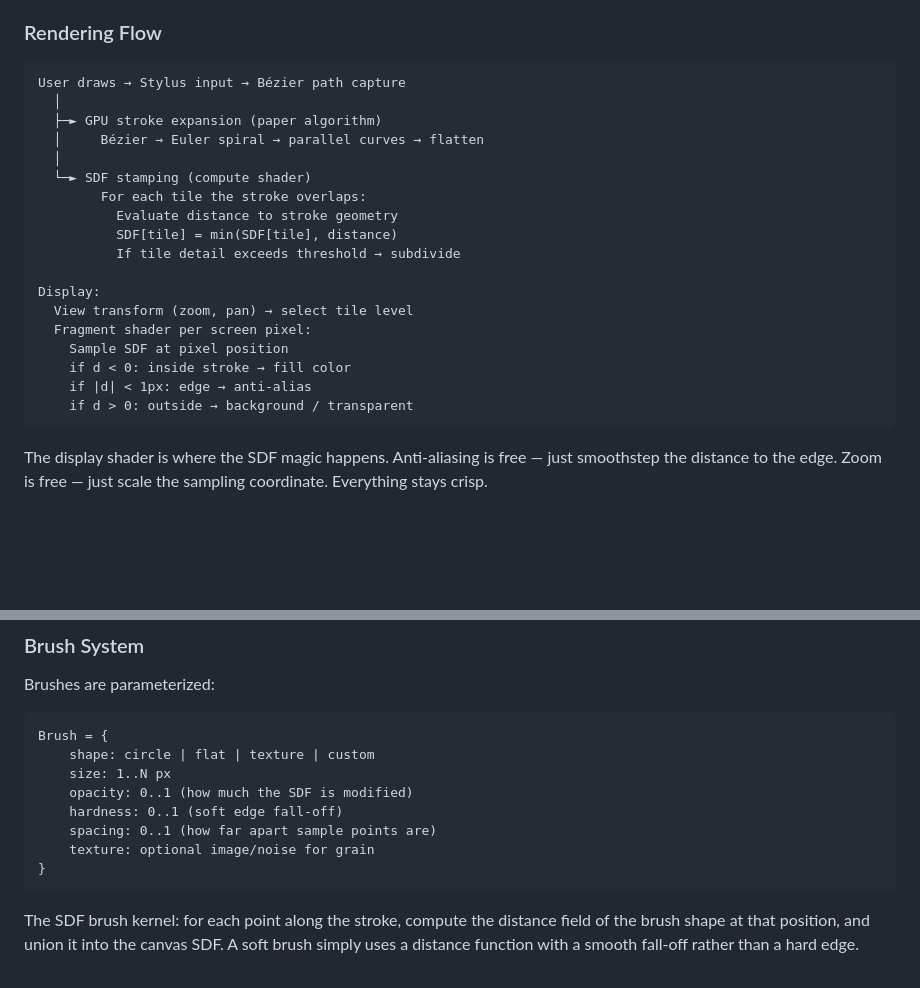
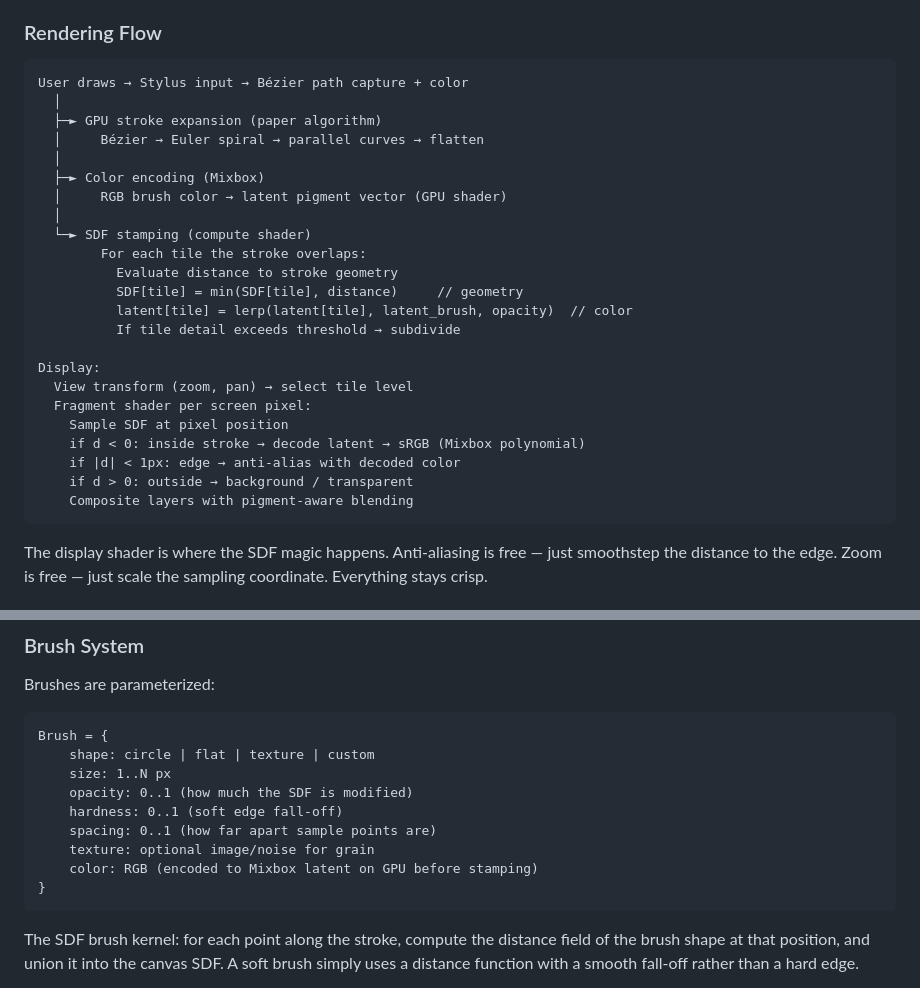
Before and after one commit to dleiferives/sketchpad, a Markdown page: notes/design-vision.md, 2 parts joined by grey strips. Drawn GitHub-style; blank space fills up the shorter version.

````diff
--- a/notes/design-vision.md
+++ b/notes/design-vision.md
@@ -79,24 +79,29 @@ This is a compute shader operation. The stroke's SDF can be evaluated analytical
 ### Rendering Flow
 
 ```
-User draws → Stylus input → Bézier path capture
+User draws → Stylus input → Bézier path capture + color
   │
   ├─► GPU stroke expansion (paper algorithm)
   │     Bézier → Euler spiral → parallel curves → flatten
   │
+  ├─► Color encoding (Mixbox)
+  │     RGB brush color → latent pigment vector (GPU shader)
+  │
   └─► SDF stamping (compute shader)
         For each tile the stroke overlaps:
           Evaluate distance to stroke geometry
-          SDF[tile] = min(SDF[tile], distance)
+          SDF[tile] = min(SDF[tile], distance)     // geometry
+          latent[tile] = lerp(latent[tile], latent_brush, opacity)  // color
           If tile detail exceeds threshold → subdivide
 
 Display:
   View transform (zoom, pan) → select tile level
   Fragment shader per screen pixel:
     Sample SDF at pixel position
-    if d < 0: inside stroke → fill color
-    if |d| < 1px: edge → anti-alias
+    if d < 0: inside stroke → decode latent → sRGB (Mixbox polynomial)
+    if |d| < 1px: edge → anti-alias with decoded color
     if d > 0: outside → background / transparent
+    Composite layers with pigment-aware blending
 ```
 
 The display shader is where the SDF magic happens. Anti-aliasing is free — just smoothstep the distance to the edge. Zoom is free — just scale the sampling coordinate. Everything stays crisp.
@@ -148,6 +153,7 @@ Brush = {
     hardness: 0..1 (soft edge fall-off)
     spacing: 0..1 (how far apart sample points are)
     texture: optional image/noise for grain
+    color: RGB (encoded to Mixbox latent on GPU before stamping)
 }
 ```
 
````
Also changed, not shown: notes/pigment-mixing.md (added, +219 -0 lines), notes/sdf-operations.md (+21 -0 lines).
